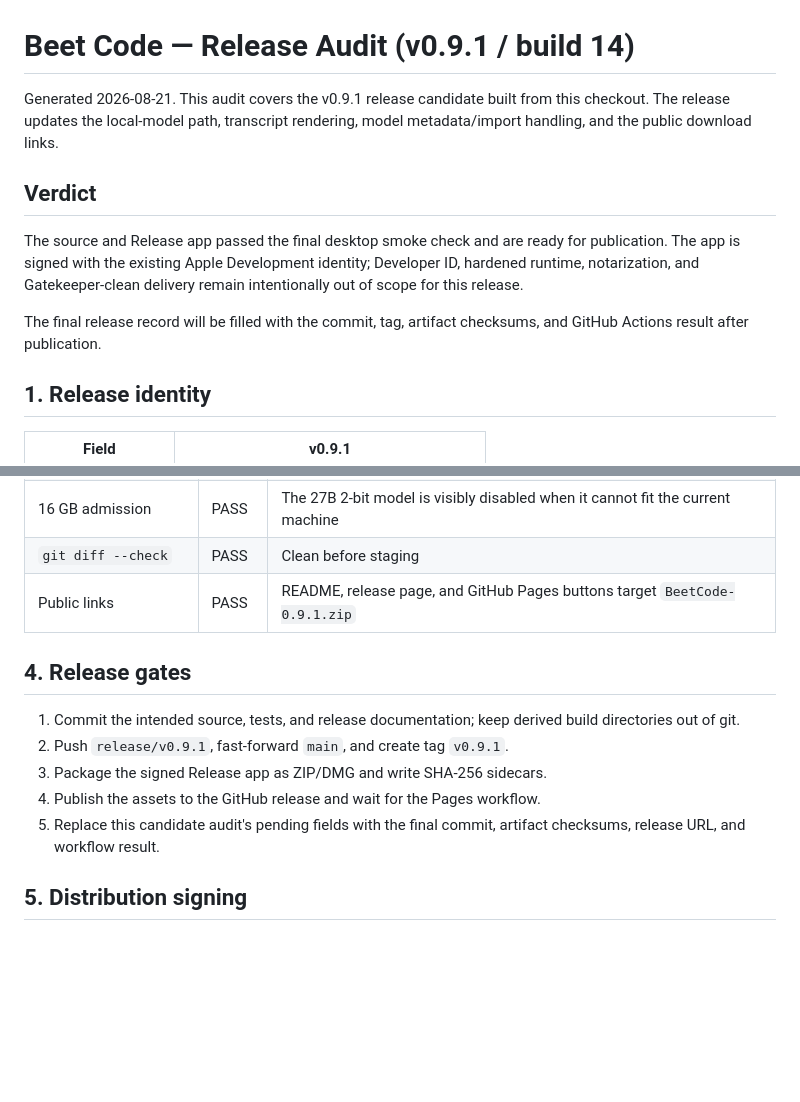
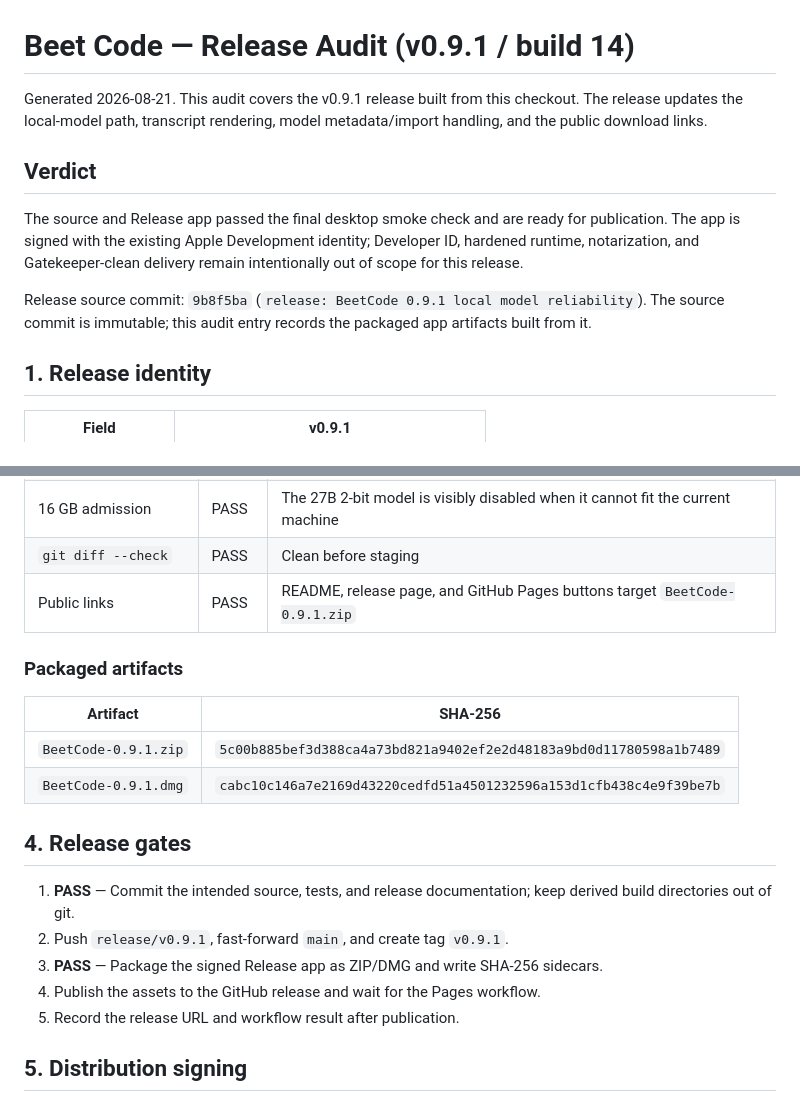
Before and after one commit to Mesutcydev/beet-code, a Markdown page: docs/RELEASE-AUDIT.md, 2 parts joined by grey strips. Drawn GitHub-style; blank space fills up the shorter version.

Commit message:
docs: finalize v0.9.1 release audit

```diff
--- a/docs/RELEASE-AUDIT.md
+++ b/docs/RELEASE-AUDIT.md
@@ -1,6 +1,6 @@
 # Beet Code — Release Audit (v0.9.1 / build 14)
 
-Generated 2026-08-21. This audit covers the v0.9.1 release candidate built
+Generated 2026-08-21. This audit covers the v0.9.1 release built
 from this checkout. The release updates the local-model path, transcript
 rendering, model metadata/import handling, and the public download links.
 
@@ -11,8 +11,9 @@ for publication. The app is signed with the existing Apple Development identity;
 Developer ID, hardened runtime, notarization, and Gatekeeper-clean delivery
 remain intentionally out of scope for this release.
 
-The final release record will be filled with the commit, tag, artifact
-checksums, and GitHub Actions result after publication.
+Release source commit: `9b8f5ba` (`release: BeetCode 0.9.1 local model reliability`).
+The source commit is immutable; this audit entry records the packaged app
+artifacts built from it.
 
 ## 1. Release identity
 
@@ -58,15 +59,22 @@ when no tool call is produced; ordinary prose is left untouched.
 | `git diff --check` | PASS | Clean before staging |
 | Public links | PASS | README, release page, and GitHub Pages buttons target `BeetCode-0.9.1.zip` |
 
+### Packaged artifacts
+
+| Artifact | SHA-256 |
+| --- | --- |
+| `BeetCode-0.9.1.zip` | `5c00b885bef3d388ca4a73bd821a9402ef2e2d48183a9bd0d11780598a1b7489` |
+| `BeetCode-0.9.1.dmg` | `cabc10c146a7e2169d43220cedfd51a4501232596a153d1cfb438c4e9f39be7b` |
+
 ## 4. Release gates
 
-1. Commit the intended source, tests, and release documentation; keep derived
-   build directories out of git.
+1. **PASS** — Commit the intended source, tests, and release documentation;
+   keep derived build directories out of git.
 2. Push `release/v0.9.1`, fast-forward `main`, and create tag `v0.9.1`.
-3. Package the signed Release app as ZIP/DMG and write SHA-256 sidecars.
+3. **PASS** — Package the signed Release app as ZIP/DMG and write SHA-256
+   sidecars.
 4. Publish the assets to the GitHub release and wait for the Pages workflow.
-5. Replace this candidate audit's pending fields with the final commit,
-   artifact checksums, release URL, and workflow result.
+5. Record the release URL and workflow result after publication.
 
 ## 5. Distribution signing
 
```
